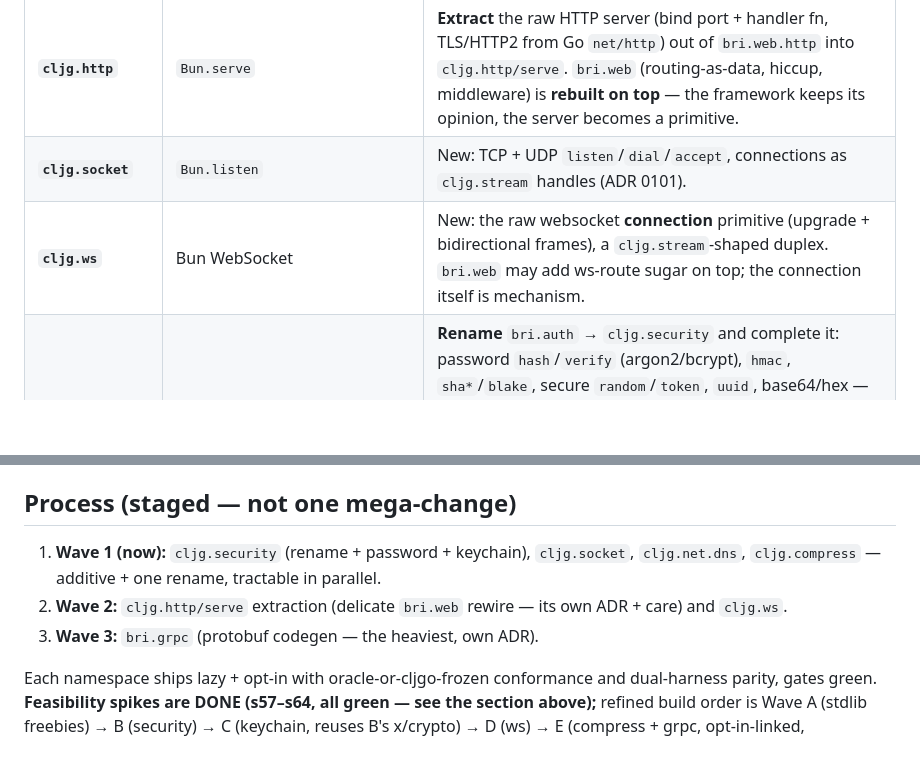
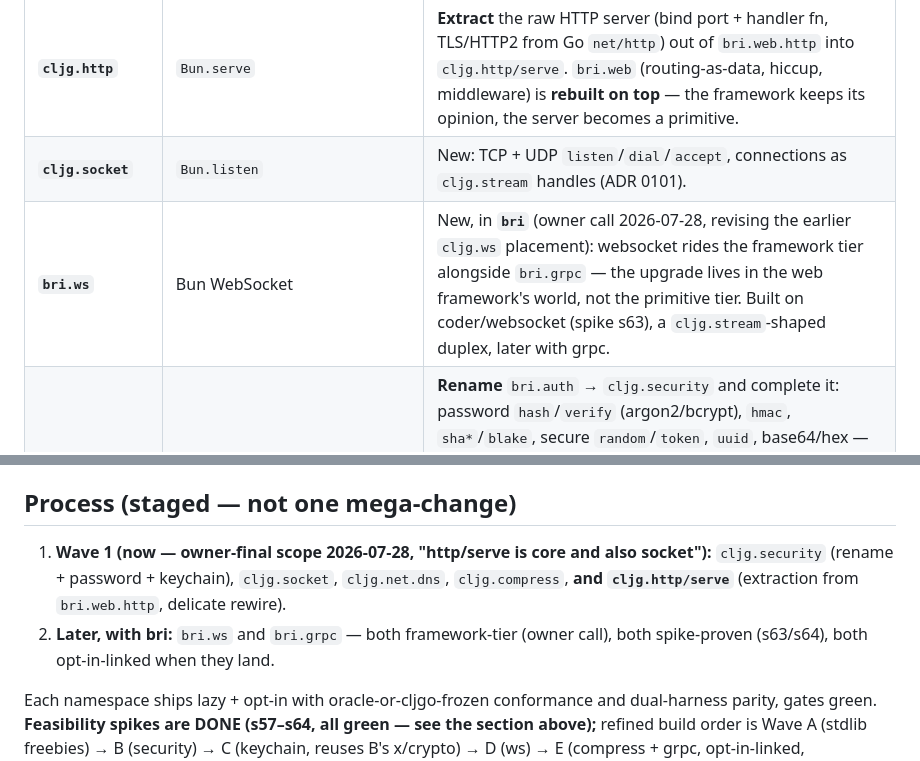
Before and after one commit to muthuishere/cljgo, a Markdown page: docs/adr/0103-cljg-bun-complete-wave.md, 2 parts joined by grey strips. Drawn GitHub-style; blank space fills up the shorter version.

Commit message:
docs(adr): 0103 — owner-final Wave-1 scope: http/serve+socket are core; ws joins grpc in bri (later)

```diff
--- a/docs/adr/0103-cljg-bun-complete-wave.md
+++ b/docs/adr/0103-cljg-bun-complete-wave.md
@@ -26,7 +26,7 @@ service definitions) is `bri.*` policy.
 |---|---|---|
 | **`cljg.http`** | `Bun.serve` | **Extract** the raw HTTP server (bind port + handler fn, TLS/HTTP2 from Go `net/http`) out of `bri.web.http` into `cljg.http/serve`. `bri.web` (routing-as-data, hiccup, middleware) is **rebuilt on top** — the framework keeps its opinion, the server becomes a primitive. |
 | **`cljg.socket`** | `Bun.listen` | New: TCP + UDP `listen`/`dial`/`accept`, connections as `cljg.stream` handles (ADR 0101). |
-| **`cljg.ws`** | Bun WebSocket | New: the raw websocket **connection** primitive (upgrade + bidirectional frames), a `cljg.stream`-shaped duplex. `bri.web` may add ws-route sugar on top; the connection itself is mechanism. |
+| **`bri.ws`** | Bun WebSocket | New, in **`bri`** (owner call 2026-07-28, revising the earlier `cljg.ws` placement): websocket rides the framework tier alongside `bri.grpc` — the upgrade lives in the web framework's world, not the primitive tier. Built on coder/websocket (spike s63), a `cljg.stream`-shaped duplex, later with grpc. |
 | **`cljg.security`** | `Bun.password`/`Bun.hash`/crypto | **Rename** `bri.auth` → `cljg.security` and complete it: password `hash`/`verify` (argon2/bcrypt), `hmac`, `sha*`/`blake`, secure `random`/`token`, `uuid`, base64/hex — plus **`save-to-keychain`/`get-from-keychain`** (OS keychain write+read, the primitive `cljg.secrets`' `keychain://` resolver builds on). JWT sign/verify stays here. This is the same "primitive mislabeled as framework" fix as the HTTP server. |
 | **`cljg.net.dns`** | `Bun.dns` | New: `resolve`/`lookup`/`reverse` over Go `net`. |
 | **`cljg.compress`** | zlib | New: gzip/deflate/zstd encode+decode, streaming over `cljg.stream`. |
@@ -73,11 +73,12 @@ nothing dropped. Full triage + go.mod impact + wave sequencing:
 
 ## Process (staged — not one mega-change)
 
-1. **Wave 1 (now):** `cljg.security` (rename + password + keychain), `cljg.socket`,
-   `cljg.net.dns`, `cljg.compress` — additive + one rename, tractable in parallel.
-2. **Wave 2:** `cljg.http/serve` extraction (delicate `bri.web` rewire — its own
-   ADR + care) and `cljg.ws`.
-3. **Wave 3:** `bri.grpc` (protobuf codegen — the heaviest, own ADR).
+1. **Wave 1 (now — owner-final scope 2026-07-28, "http/serve is core and also
+   socket"):** `cljg.security` (rename + password + keychain), `cljg.socket`,
+   `cljg.net.dns`, `cljg.compress`, **and `cljg.http/serve`** (extraction from
+   `bri.web.http`, delicate rewire).
+2. **Later, with bri:** `bri.ws` and `bri.grpc` — both framework-tier (owner
+   call), both spike-proven (s63/s64), both opt-in-linked when they land.
 
 Each namespace ships lazy + opt-in with oracle-or-cljgo-frozen conformance and
 dual-harness parity, gates green. **Feasibility spikes are DONE (s57–s64, all
```
